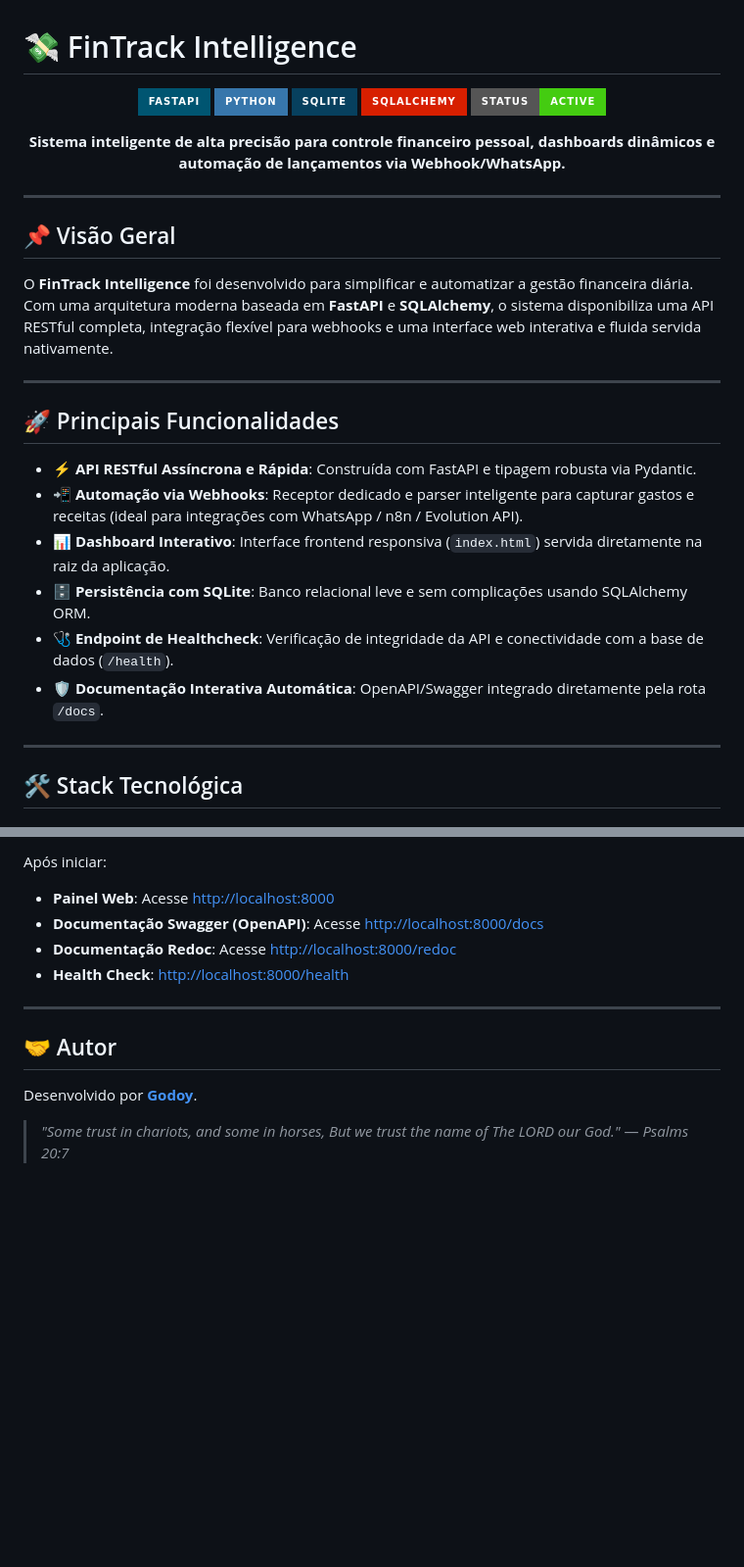
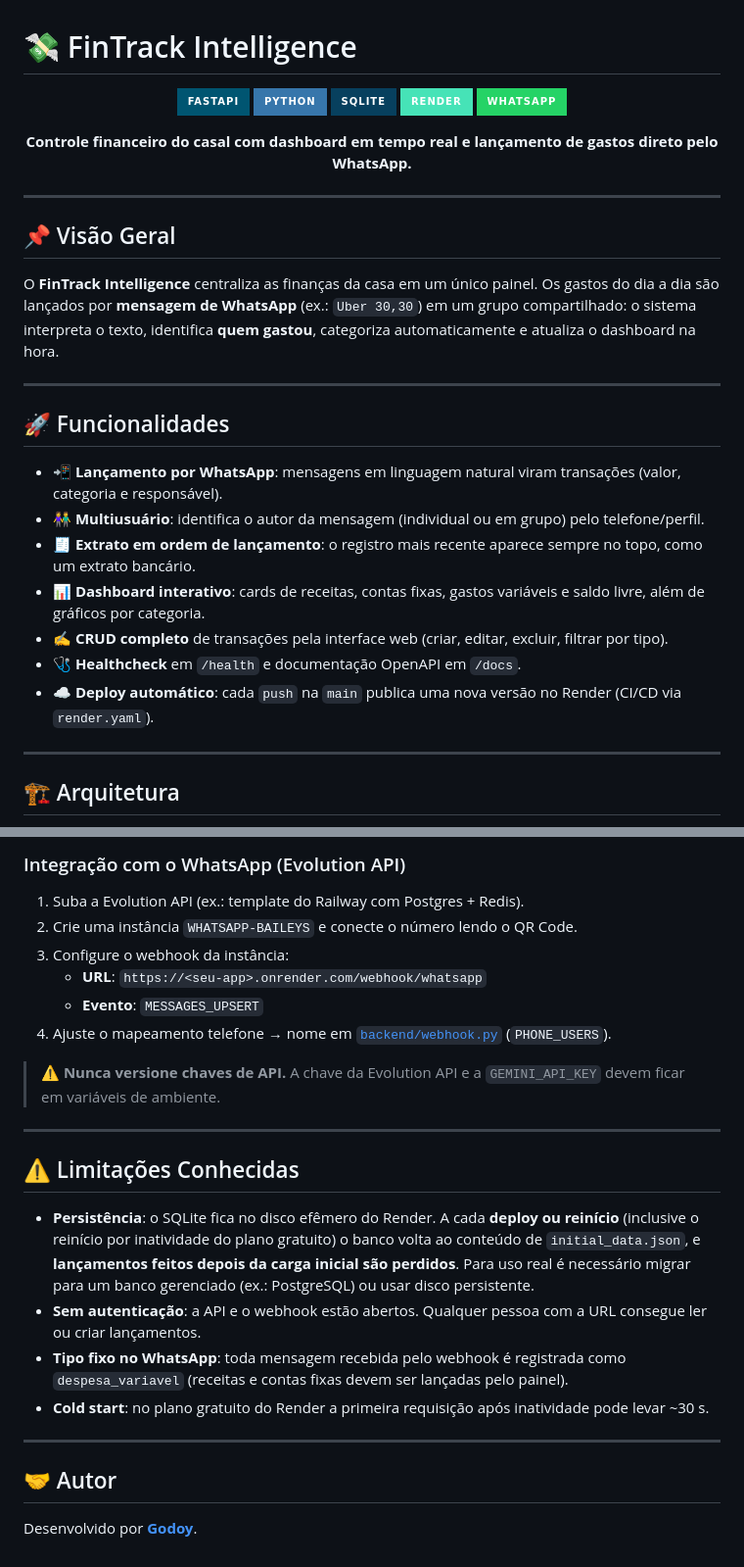
Before and after one commit to GodoyDevv/financas, a Markdown page: README.md, 2 parts joined by grey strips. Shown at 98% size. Rendered like a GitHub page; badges without logos; blank space fills up the shorter version.

```diff
--- a/README.md
+++ b/README.md
@@ -4,32 +4,35 @@
   <img src="https://img.shields.io/badge/FastAPI-005571?style=for-the-badge&logo=fastapi" alt="FastAPI" />
   <img src="https://img.shields.io/badge/Python-3776AB?style=for-the-badge&logo=python&logoColor=white" alt="Python" />
   <img src="https://img.shields.io/badge/SQLite-07405E?style=for-the-badge&logo=sqlite&logoColor=white" alt="SQLite" />
-  <img src="https://img.shields.io/badge/SQLAlchemy-D71F00?style=for-the-badge&logo=sqlalchemy&logoColor=white" alt="SQLAlchemy" />
-  <img src="https://img.shields.io/badge/Status-Active-success?style=for-the-badge" alt="Status" />
+  <img src="https://img.shields.io/badge/Render-46E3B7?style=for-the-badge&logo=render&logoColor=black" alt="Render" />
+  <img src="https://img.shields.io/badge/WhatsApp-25D366?style=for-the-badge&logo=whatsapp&logoColor=white" alt="WhatsApp" />
 </p>
 
 <p align="center">
-  <b>Sistema inteligente de alta precisão para controle financeiro pessoal, dashboards dinâmicos e automação de lançamentos via Webhook/WhatsApp.</b>
+  <b>Controle financeiro do casal com dashboard em tempo real e lançamento de gastos direto pelo WhatsApp.</b>
 </p>
 
 ---
 
 ## 📌 Visão Geral
 
-O **FinTrack Intelligence** foi desenvolvido para simplificar e automatizar a gestão financeira diária. Com uma arquitetura moderna baseada em **FastAPI** e **SQLAlchemy**, o sistema disponibiliza uma API RESTful completa, integração flexível para webhooks e uma interface web interativa e fluida servida nativamente.
+O **FinTrack Intelligence** centraliza as finanças da casa em um único painel. Os gastos do dia a dia são lançados
+por **mensagem de WhatsApp** (ex.: `Uber 30,30`) em um grupo compartilhado: o sistema interpreta o texto, identifica
+**quem gastou**, categoriza automaticamente e atualiza o dashboard na hora.
 
 ---
 
-## 🚀 Principais Funcionalidades
+## 🚀 Funcionalidades
 
-- **⚡ API RESTful Assíncrona e Rápida**: Construída com FastAPI e tipagem robusta via Pydantic.
-- **📲 Automação via Webhooks**: Receptor dedicado e parser inteligente para capturar gastos e receitas (ideal para integrações com WhatsApp / n8n / Evolution API).
-- **📊 Dashboard Interativo**: Interface frontend responsiva (`index.html`) servida diretamente na raiz da aplicação.
-- **🗄️ Persistência com SQLite**: Banco relacional leve e sem complicações usando SQLAlchemy ORM.
-- **🩺 Endpoint de Healthcheck**: Verificação de integridade da API e conectividade com a base de dados (`/health`).
-- **🛡️ Documentação Interativa Automática**: OpenAPI/Swagger integrado diretamente pela rota `/docs`.
+- **📲 Lançamento por WhatsApp**: mensagens em linguagem natural viram transações (valor, categoria e responsável).
+- **👫 Multiusuário**: identifica o autor da mensagem (individual ou em grupo) pelo telefone/perfil.
+- **🧾 Extrato em ordem de lançamento**: o registro mais recente aparece sempre no topo, como um extrato bancário.
+- **📊 Dashboard interativo**: cards de receitas, contas fixas, gastos variáveis e saldo livre, além de gráficos por categoria.
+- **✍️ CRUD completo** de transações pela interface web (criar, editar, excluir, filtrar por tipo).
+- **🩺 Healthcheck** em `/health` e documentação OpenAPI em `/docs`.
+- **☁️ Deploy automático**: cada `push` na `main` publica uma nova versão no Render (CI/CD via `render.yaml`).
 
 ---
 
-## 🛠️ Stack Tecnológica
+## 🏗️ Arquitetura
 
@@ -100,14 +132,30 @@ uvicorn backend.main:app --reload --host 0.0.0.0 --port 8000
 
-Após iniciar:
-- **Painel Web**: Acesse [http://localhost:8000](http://localhost:8000)
-- **Documentação Swagger (OpenAPI)**: Acesse [http://localhost:8000/docs](http://localhost:8000/docs)
-- **Documentação Redoc**: Acesse [http://localhost:8000/redoc](http://localhost:8000/redoc)
-- **Health Check**: [http://localhost:8000/health](http://localhost:8000/health)
+### Integração com o WhatsApp (Evolution API)
+
+1. Suba a Evolution API (ex.: template do Railway com Postgres + Redis).
+2. Crie uma instância `WHATSAPP-BAILEYS` e conecte o número lendo o QR Code.
+3. Configure o webhook da instância:
+   - **URL**: `https://<seu-app>.onrender.com/webhook/whatsapp`
+   - **Evento**: `MESSAGES_UPSERT`
+4. Ajuste o mapeamento telefone → nome em [`backend/webhook.py`](backend/webhook.py) (`PHONE_USERS`).
+
+> ⚠️ **Nunca versione chaves de API.** A chave da Evolution API e a `GEMINI_API_KEY` devem ficar em variáveis de ambiente.
+
+---
+
+## ⚠️ Limitações Conhecidas
+
+- **Persistência**: o SQLite fica no disco efêmero do Render. A cada **deploy ou reinício** (inclusive o
+  reinício por inatividade do plano gratuito) o banco volta ao conteúdo de `initial_data.json`, e
+  **lançamentos feitos depois da carga inicial são perdidos**. Para uso real é necessário migrar para um banco
+  gerenciado (ex.: PostgreSQL) ou usar disco persistente.
+- **Sem autenticação**: a API e o webhook estão abertos. Qualquer pessoa com a URL consegue ler ou criar lançamentos.
+- **Tipo fixo no WhatsApp**: toda mensagem recebida pelo webhook é registrada como `despesa_variavel`
+  (receitas e contas fixas devem ser lançadas pelo painel).
+- **Cold start**: no plano gratuito do Render a primeira requisição após inatividade pode levar ~30 s.
 
 ---
 
 ## 🤝 Autor
 
 Desenvolvido por **[Godoy](https://github.com/GodoyDevv)**.
-
-> *"Some trust in chariots, and some in horses, But we trust the name of The LORD our God."* — *Psalms 20:7*
```
Also changed, not shown: other parts of README.md (+71 -42 lines).
